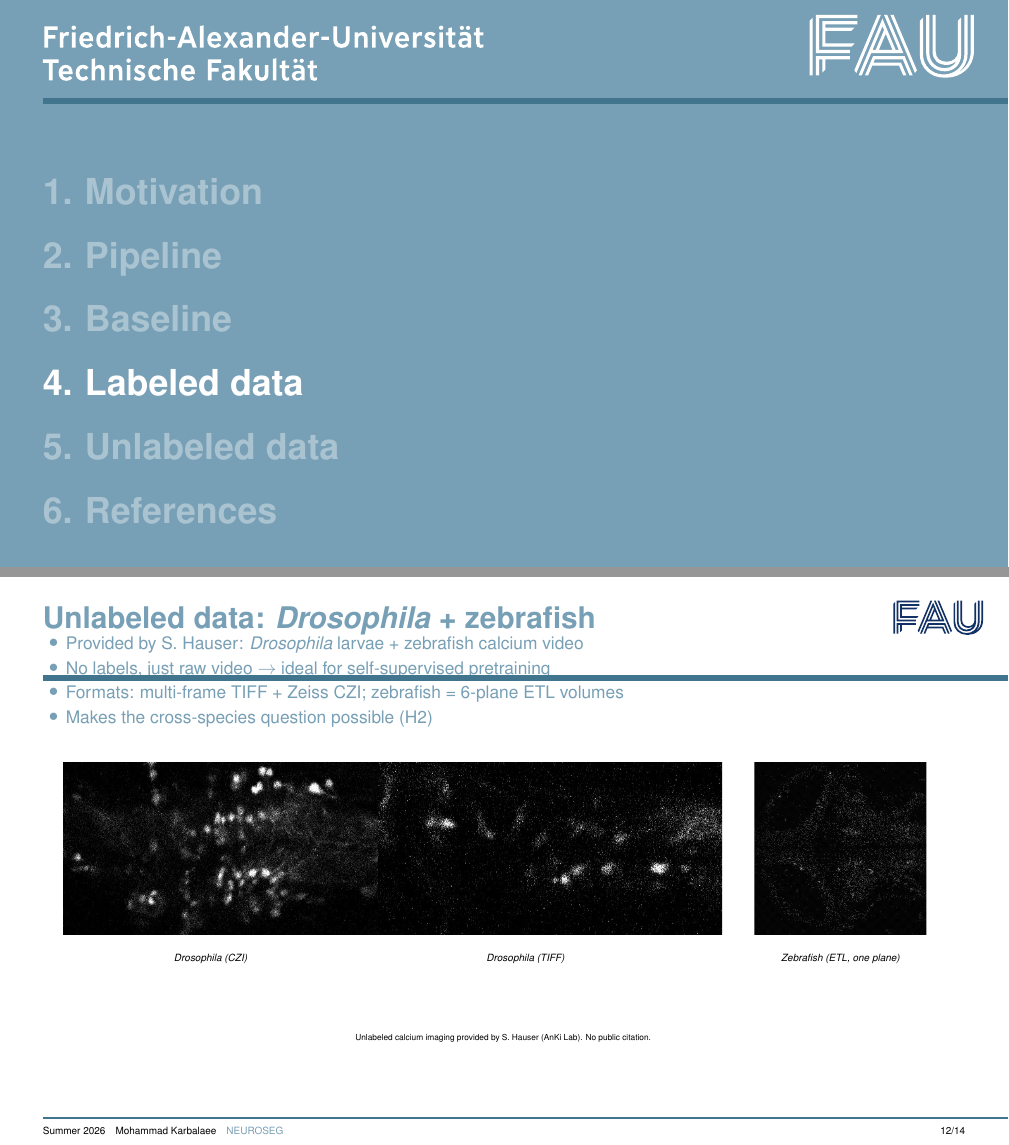
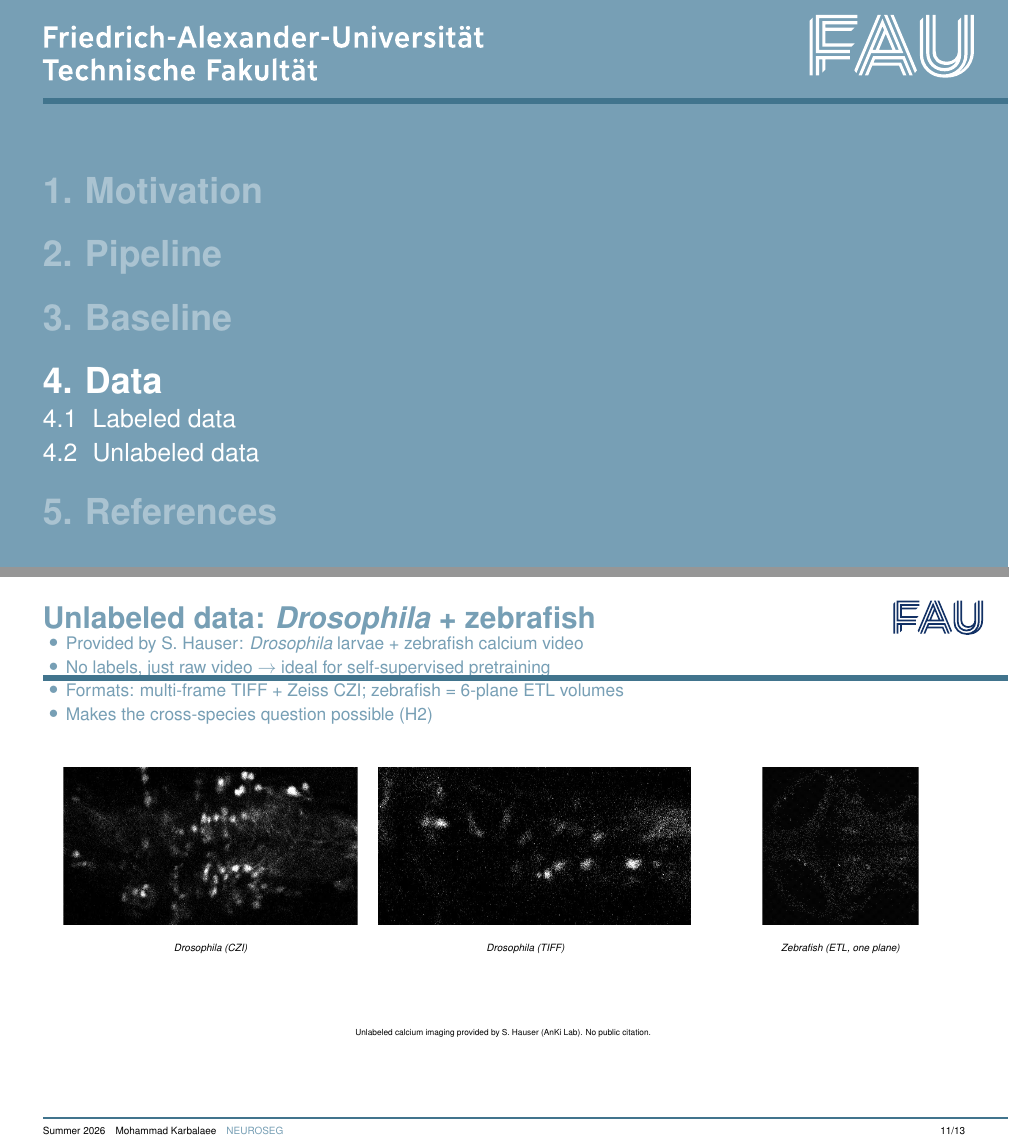
Before and after one commit to mo-karbalaee/BIMAP-presentation, LaTeX slides (main.tex, which reads sections/slide-04-labeled.tex, sections/slide-05-unlabeled.tex): pages 9 and 12 of 14 before the commit and pages 9 and 11 of 13 after it, joined at a grey line. Compiled offline with pdfLaTeX.

Commit message:
Update the slides

```diff
--- a/sections/slide-04-labeled.tex
+++ b/sections/slide-04-labeled.tex
@@ -2,9 +2,10 @@
 % Slide 4 -- Labeled data: Neurofinder (mouse)
 % Source content: contents/slide-04-labeled.md  (bullets are FINAL -- render as-is)
 % ------------------------------------------------------------------------------
-\section{Labeled data}
+\section{Data}
+\subsection{Labeled data}
 
-\begin{frame}[t]{Labeled data: Neurofinder (mouse) \cite{neurofinder}}
+\begin{frame}[t]{Labeled data: Neurofinder (mouse)}
 \begin{columns}[c]
 % ---- Left: two labeled lists ---------------------------------------------
 \begin{column}{0.56\textwidth}
--- a/sections/slide-05-unlabeled.tex
+++ b/sections/slide-05-unlabeled.tex
@@ -2,12 +2,12 @@
 % Slide 5 -- Unlabeled data: Drosophila + zebrafish (self-supervised pretraining)
 % Source content: contents/slide-05-unlabeled.md  (bullets are FINAL -- render as-is)
 % ------------------------------------------------------------------------------
-\section{Unlabeled data}
+\subsection{Unlabeled data}
 
 \begin{frame}[t]{Unlabeled data: \textit{Drosophila} + zebrafish}
 % ---- Bullets across the top (compact) ------------------------------------
-{\small
-\begin{itemize}\itemsep=0.2em
+{\footnotesize
+\begin{itemize}\itemsep=0.15em
 \item Provided by S.~Hauser: \textit{Drosophila} larvae + zebrafish calcium video
 \item No labels, just raw video $\to$ ideal for self-supervised pretraining
 \item Formats: multi-frame TIFF + Zeiss CZI; zebrafish = 6-plane ETL volumes
```
Also changed, not shown: sections/slide-05-unlabeled.tex (6 more changed lines).
